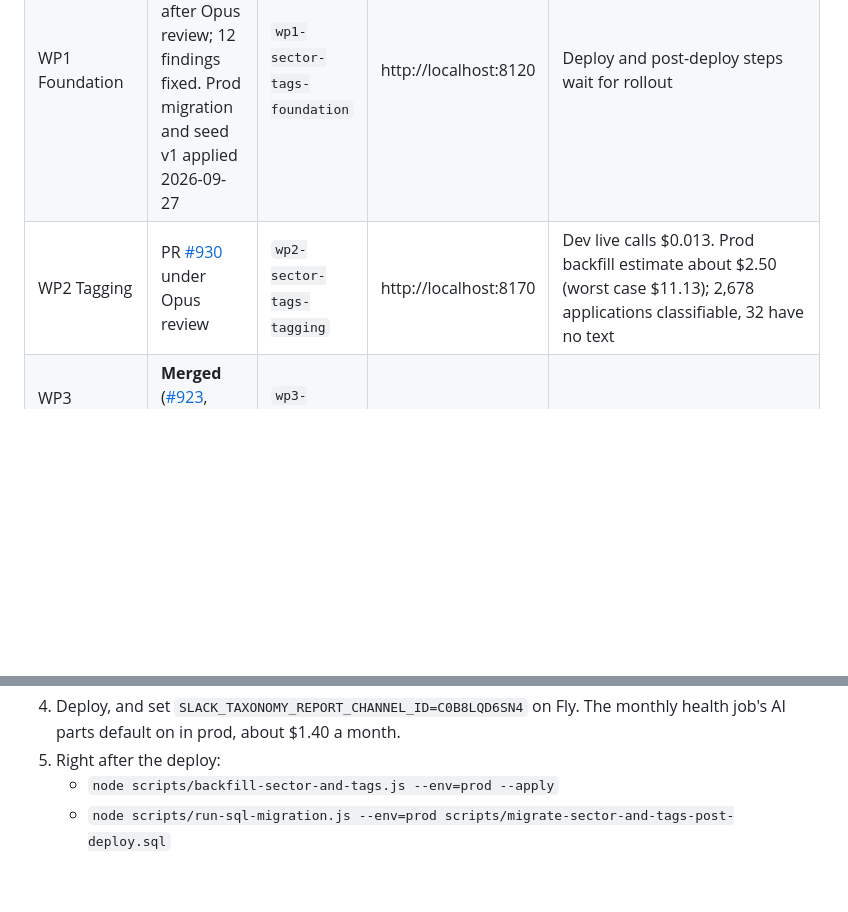
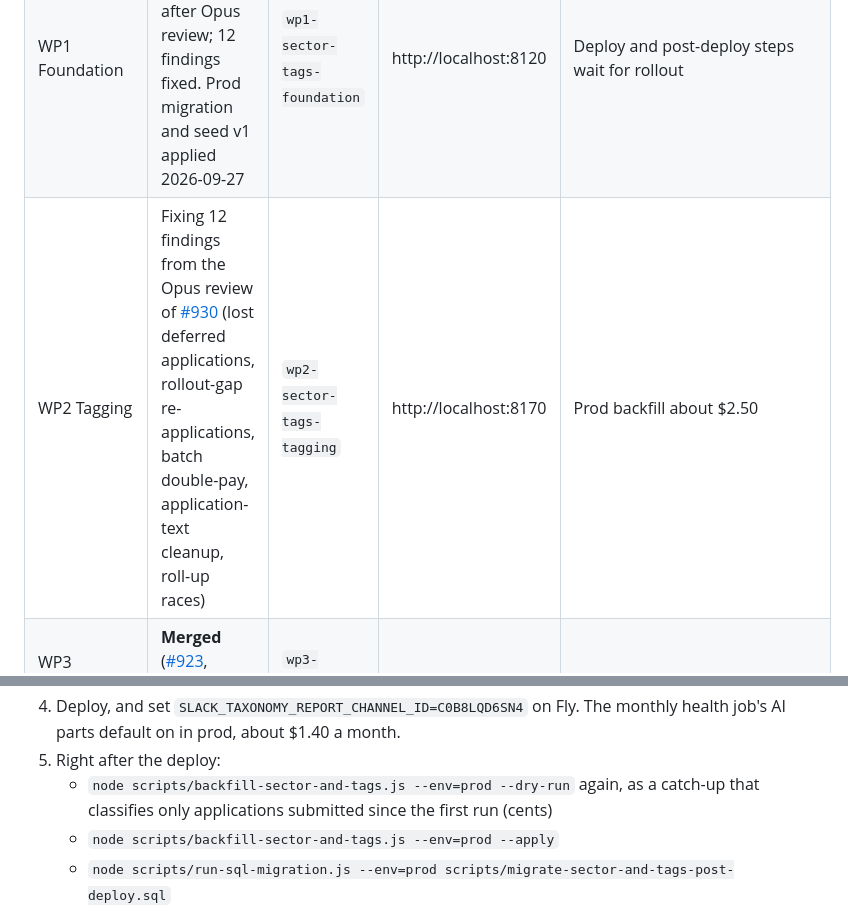
Before and after one commit to E8Angels/mockups, a Markdown page: application-sector-and-tags/implementation-status.md, 2 parts joined by grey strips. GitHub-like rendering; blank space fills up the shorter version.

Commit message:
application-sector-and-tags: WP2 review round, catch-up step

```diff
--- a/application-sector-and-tags/implementation-status.md
+++ b/application-sector-and-tags/implementation-status.md
@@ -6,7 +6,7 @@ Last updated: 2026-09-27. Update this file as work moves.
 |---|---|---|---|---|
 | WP0 Accuracy gate | **Done.** [#921](https://github.com/E8Angels/e8-portal/pull/921) and [#924](https://github.com/E8Angels/e8-portal/pull/924) merged; results in [`wp0-results.md`](wp0-results.md) | `wp0-sector-tags-accuracy` | http://localhost:8100 | $11.60 spent. GPT-6 Luna, low effort, direct input, union |
 | WP1 Foundation | **Merged** ([#922](https://github.com/E8Angels/e8-portal/pull/922), `a7ae2be0`) after Opus review; 12 findings fixed. Prod migration and seed v1 applied 2026-09-27 | `wp1-sector-tags-foundation` | http://localhost:8120 | Deploy and post-deploy steps wait for rollout |
-| WP2 Tagging | PR [#930](https://github.com/E8Angels/e8-portal/pull/930) under Opus review | `wp2-sector-tags-tagging` | http://localhost:8170 | Dev live calls $0.013. Prod backfill estimate about $2.50 (worst case $11.13); 2,678 applications classifiable, 32 have no text |
+| WP2 Tagging | Fixing 12 findings from the Opus review of [#930](https://github.com/E8Angels/e8-portal/pull/930) (lost deferred applications, rollout-gap re-applications, batch double-pay, application-text cleanup, roll-up races) | `wp2-sector-tags-tagging` | http://localhost:8170 | Prod backfill about $2.50 |
 | WP3 Components + record page | **Merged** ([#923](https://github.com/E8Angels/e8-portal/pull/923), `b9f95307`) after Opus review; 13 fixes | `wp3-sector-tags-components` | http://localhost:8130 | Tag picker `mode="assign"` in edit mode, `mode="filter"` for filters |
 | WP4 Grids + filters | In progress (Sonnet) | `wp4-sector-tags-grids` | | Turns on `TAG_CHIP_EXPLORE_LINKS_ENABLED` once `?tag=` works |
 | WP5 AI + MCP | Fixing 9 findings from the Opus review of [#927](https://github.com/E8Angels/e8-portal/pull/927) (empty similar list with no tags, legacy Sector aliases, synonym resolution) | `wp5-sector-tags-ai-mcp` | http://localhost:8140 | Live eval suite about $2.60 typical, $10 worst (gpt-5.6-terra prices); not run |
@@ -60,6 +60,7 @@ Awaiting approval (rollout), in order:
 3. Backfill classify-and-save before the deploy: `node scripts/backfill-sector-and-tags.js --env=prod --dry-run` (about $2.50), then `--report --report-file=tmp/prod-backfill-report.json` for Jordan to review.
 4. Deploy, and set `SLACK_TAXONOMY_REPORT_CHANNEL_ID=C0B8LQD6SN4` on Fly. The monthly health job's AI parts default on in prod, about $1.40 a month.
 5. Right after the deploy:
+   - `node scripts/backfill-sector-and-tags.js --env=prod --dry-run` again, as a catch-up that classifies only applications submitted since the first run (cents)
    - `node scripts/backfill-sector-and-tags.js --env=prod --apply`
    - `node scripts/run-sql-migration.js --env=prod scripts/migrate-sector-and-tags-post-deploy.sql`
    - `node scripts/migrate-application-insights-prompt.js --file=docs/application-insights-prompt.md --env=prod`
```
